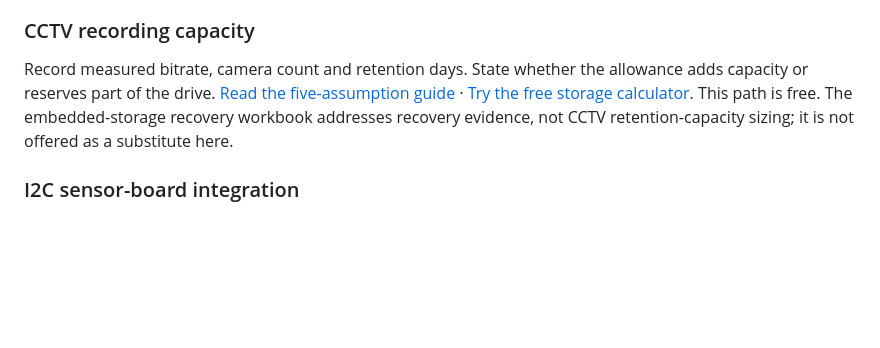
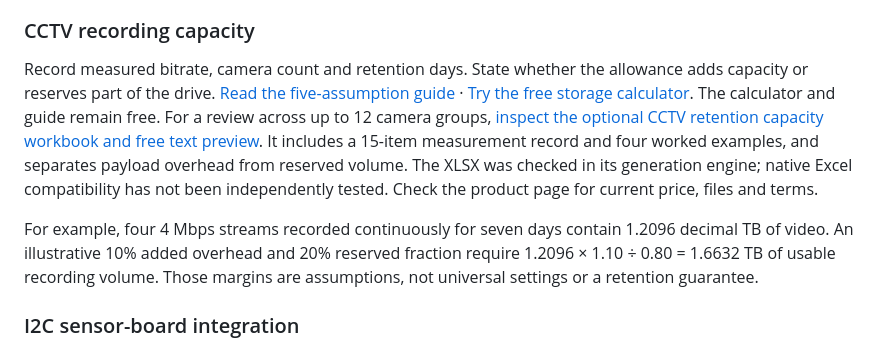
Before and after one commit to nagimoon2000-crypto/practical-hardware-tools, a Markdown page: README.md, the part around the change. Rendered like a GitHub page; blank space fills up the shorter version.

Commit message:
Connect CCTV review path to verified capacity workbook

```diff
--- a/README.md
+++ b/README.md
@@ -28,7 +28,9 @@ If you need reusable review files, [inspect the related paid resource and its li
 ### CCTV recording capacity
 Record measured bitrate, camera count and retention days. State whether the allowance adds capacity or reserves part of the drive.
 [Read the five-assumption guide](https://moons66.wordpress.com/2026/10/26/before-sizing-an-nvr-drive-five-cctv-recording-assumptions-to-check/?utm_source=github&utm_medium=referral&utm_campaign=pht_30d_storage_20261027&utm_content=review_path) · [Try the free storage calculator](https://nagimoon2000-crypto.github.io/practical-hardware-tools/camera-storage-calculator/?utm_source=github&utm_medium=referral&utm_campaign=pht_30d_storage_20261027&utm_content=review_path).
-This path is free. The embedded-storage recovery workbook addresses recovery evidence, not CCTV retention-capacity sizing; it is not offered as a substitute here.
+The calculator and guide remain free. For a review across up to 12 camera groups, [inspect the optional CCTV retention capacity workbook and free text preview](https://payhip.com/b/iMlGT?utm_source=github&utm_medium=readme&utm_campaign=cctv_retention&utm_content=review_path). It includes a 15-item measurement record and four worked examples, and separates payload overhead from reserved volume. The XLSX was checked in its generation engine; native Excel compatibility has not been independently tested. Check the product page for current price, files and terms.
+
+For example, four 4 Mbps streams recorded continuously for seven days contain 1.2096 decimal TB of video. An illustrative 10% added overhead and 20% reserved fraction require 1.2096 × 1.10 ÷ 0.80 = 1.6632 TB of usable recording volume. Those margins are assumptions, not universal settings or a retention guarantee.
 
 ### I2C sensor-board integration
 Inventory every board's pull-up resistors before changing a value. Keep bus voltage, capacitance and device sink-current constraints together.
```
